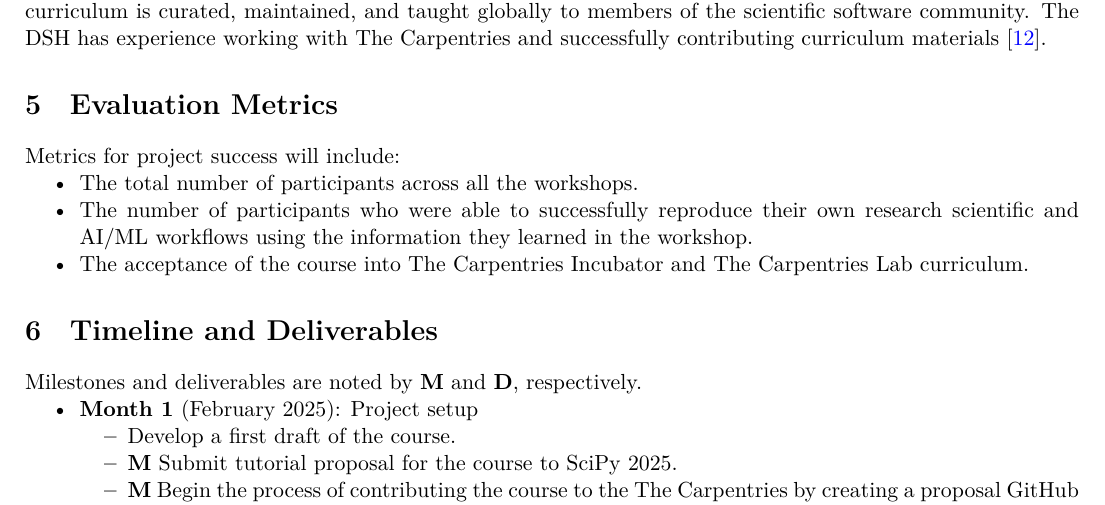
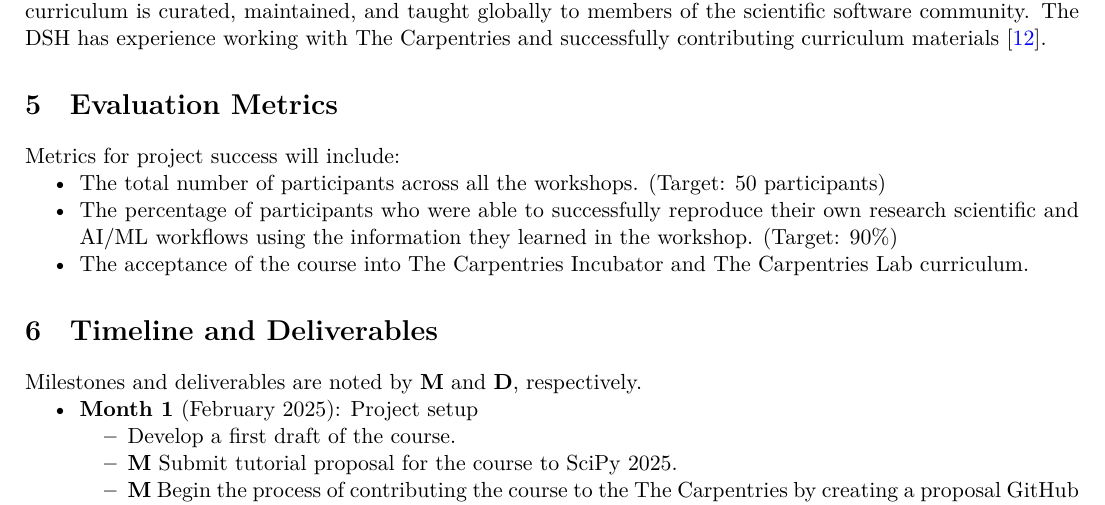
Before and after one commit to matthewfeickert-proposals/urssi-early-career-fellowship-proposal-winter-2025, a LaTeX document (proposal/project_proposal.tex): part of page 3 of 4, cut so that both start at the same text. Compiled offline with XeLaTeX.

Commit message:
Add targets

```diff
--- a/proposal/project_proposal.tex
+++ b/proposal/project_proposal.tex
@@ -155,8 +155,8 @@ The DSH has experience working with The Carpentries and successfully contributin
 Metrics for project success will include:
 \setlist{nolistsep}
 \begin{itemize}[noitemsep]
-  \item The total number of participants across all the workshops.
-  \item The number of participants who were able to successfully reproduce their own research scientific and AI/ML workflows using the information they learned in the workshop.
+  \item The total number of participants across all the workshops. (Target: 50 participants)
+  \item The percentage of participants who were able to successfully reproduce their own research scientific and AI/ML workflows using the information they learned in the workshop. (Target: $90\%$)
   \item The acceptance of the course into The Carpentries Incubator and The Carpentries Lab curriculum.
 \end{itemize}
 
```
